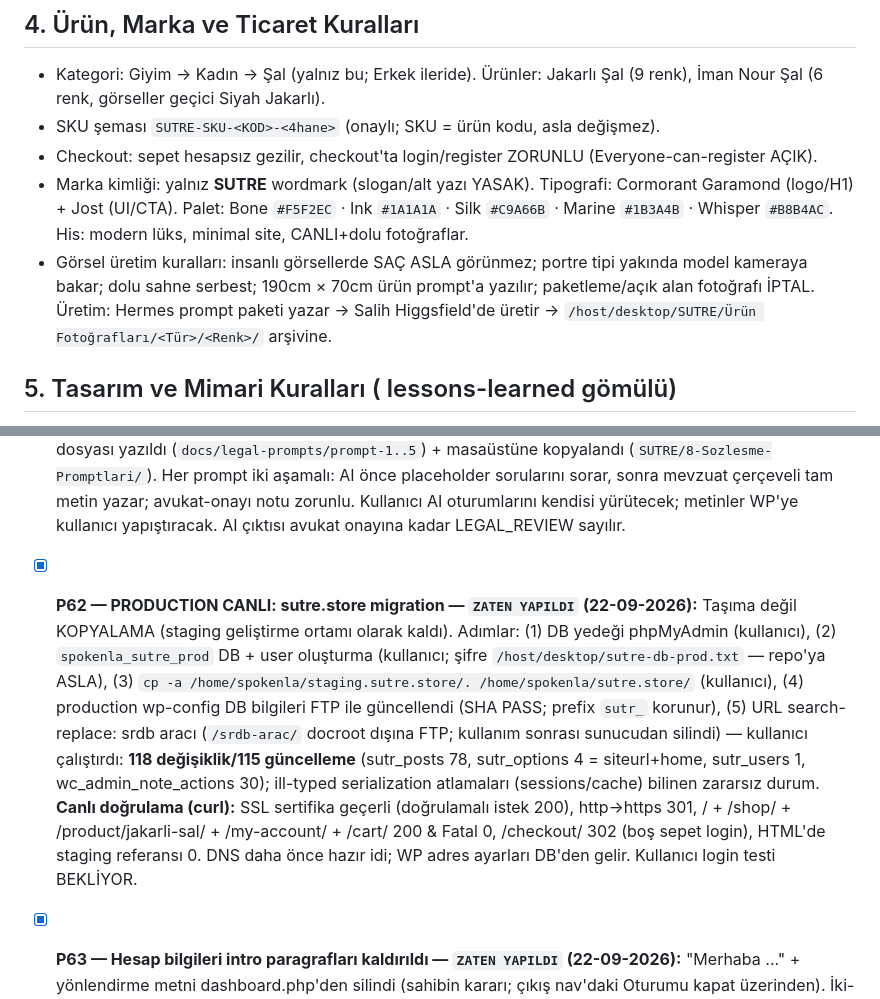
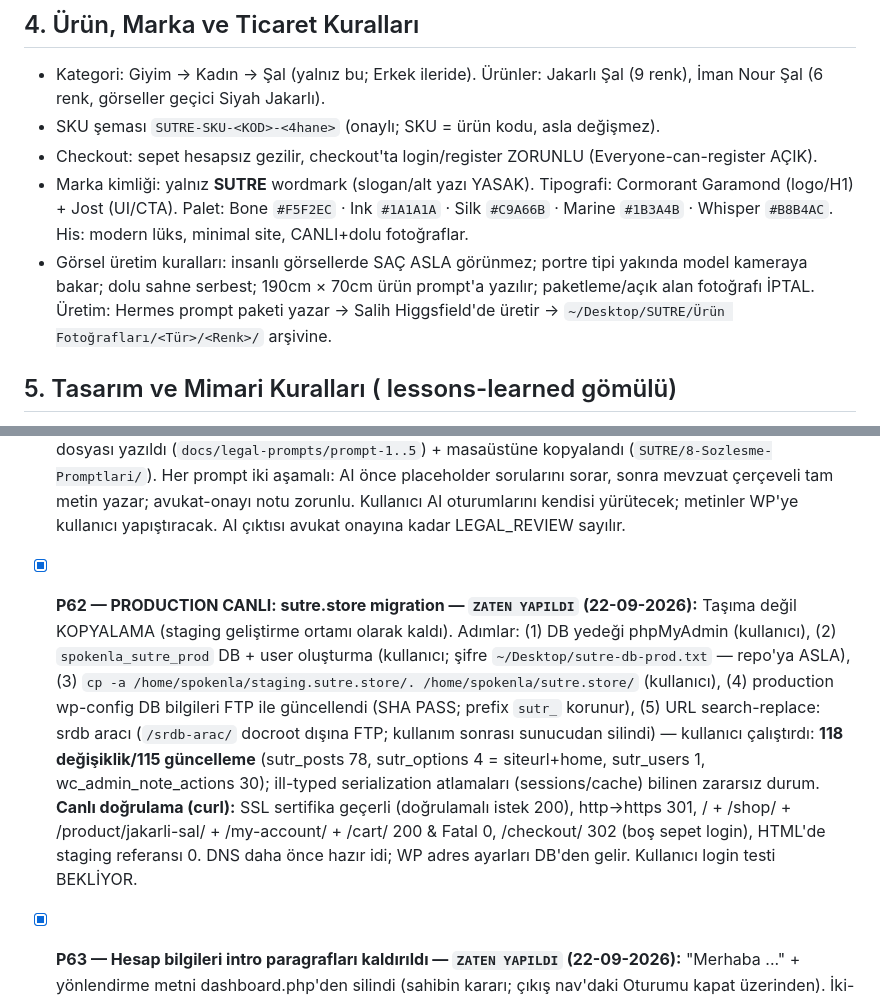
Before and after one commit to salihsungur/sutre, a Markdown page: AGENTS.md, 2 parts joined by grey strips. Drawn GitHub-style.

```diff
--- a/AGENTS.md
+++ b/AGENTS.md
@@ -128,7 +128,7 @@ staging.sutre.store/
 - SKU şeması `SUTRE-SKU-<KOD>-<4hane>` (onaylı; SKU = ürün kodu, asla değişmez).
 - Checkout: sepet hesapsız gezilir, checkout'ta login/register ZORUNLU (Everyone-can-register AÇIK).
 - Marka kimliği: yalnız **SUTRE** wordmark (slogan/alt yazı YASAK). Tipografi: Cormorant Garamond (logo/H1) + Jost (UI/CTA). Palet: Bone `#F5F2EC` · Ink `#1A1A1A` · Silk `#C9A66B` · Marine `#1B3A4B` · Whisper `#B8B4AC`. His: modern lüks, minimal site, CANLI+dolu fotoğraflar.
-- Görsel üretim kuralları: insanlı görsellerde SAÇ ASLA görünmez; portre tipi yakında model kameraya bakar; dolu sahne serbest; 190cm × 70cm ürün prompt'a yazılır; paketleme/açık alan fotoğrafı İPTAL. Üretim: Hermes prompt paketi yazar → Salih Higgsfield'de üretir → `/host/desktop/SUTRE/Ürün Fotoğrafları/<Tür>/<Renk>/` arşivine.
+- Görsel üretim kuralları: insanlı görsellerde SAÇ ASLA görünmez; portre tipi yakında model kameraya bakar; dolu sahne serbest; 190cm × 70cm ürün prompt'a yazılır; paketleme/açık alan fotoğrafı İPTAL. Üretim: Hermes prompt paketi yazar → Salih Higgsfield'de üretir → `~/Desktop/SUTRE/Ürün Fotoğrafları/<Tür>/<Renk>/` arşivine.
 
 ## 5. Tasarım ve Mimari Kuralları ( lessons-learned gömülü)
 
@@ -174,7 +174,7 @@ cp -a ~/repositories/sutre/theme/sutre-child-v2 ~/staging.sutre.store/wp-content
 - [x] **P66 — Kayıt ekranı onay kutuları — `ZATEN YAPILDI` (22-09-2026):** `woocommerce_register_form` hook: KVKK onay (ZORUNLU — `woocommerce_register_post` validasyonu, işaretsizse kayıt reddedilir; link Gizlilik sayfasına) + Ticari Elektronik İleti opt-in (BOŞ, opsiyonel; link Ticari İleti Metni'ne). `woocommerce_created_customer`: onaylar hesap meta'sına yazılır (sv_contact_pref_email/sms yes/no, sv_kvkk_consent, sv_ticari_optin_date) — İletişim Tercihleri sayfası ile aynı veri yapısı. CSS kayıt formuna uyarlandı. Ver 3.4.20; production canlı teyit: checkbox'lar HTML'de, Fatal 0. Kullanıcı görsel onayı BEKLİYOR.
 - [x] **P65 — Hukuki sayfalar yayında + footer Kurumsal kolonu + legal tipografi — `ZATEN YAPILDI` (22-09-2026):** 8 sayfa iki sitede de oluşturuldu (legal-import.php script; woo-terms-page=77, wp-privacy-page=78 → checkout onay checkbox'ı otomatik aktif). Footer "Yardım" → "Kurumsal" kolonu: Hakkımızda, İletişim, Mesafeli, İade&Cayma, Gizlilik, Kullanım Koşulları, Ön Bilgilendirme Formu, Ticari İleti Açık Rıza. legal-page tipografi CSS'i (serif h2, uppercase h3, silk li imleci, legal-note kutusu). Deploy 6/6 SHA PASS (staging+production), canlı teyit: legal-css 1 / Kurumsal 1 / Fatal 0 her iki sitede. Kullanıcı görsel onayı BEKLİYOR.
 - [x] **P64 — Hukuki sayfa promptları hazırlandı — `ZATEN YAPILDI` (22-09-2026):** PayTR destek merkezi gereksinimi web_search ile doğrulandı: gizlilik politikası + mesafeli satış + teslimat/iade şartları + HAKKIMIZDA + İLETİŞİM sayfaları aktif olmalı (son ikisi bizde eksikti — promptlara eklendi). 5 prompt dosyası yazıldı (`docs/legal-prompts/prompt-1..5`) + masaüstüne kopyalandı (`SUTRE/8-Sozlesme-Promptlari/`). Her prompt iki aşamalı: AI önce placeholder sorularını sorar, sonra mevzuat çerçeveli tam metin yazar; avukat-onayı notu zorunlu. Kullanıcı AI oturumlarını kendisi yürütecek; metinler WP'ye kullanıcı yapıştıracak. AI çıktısı avukat onayına kadar LEGAL_REVIEW sayılır.
-- [x] **P62 — PRODUCTION CANLI: sutre.store migration — `ZATEN YAPILDI` (22-09-2026):** Taşıma değil KOPYALAMA (staging geliştirme ortamı olarak kaldı). Adımlar: (1) DB yedeği phpMyAdmin (kullanıcı), (2) `spokenla_sutre_prod` DB + user oluşturma (kullanıcı; şifre `/host/desktop/sutre-db-prod.txt` — repo'ya ASLA), (3) `cp -a /home/spokenla/staging.sutre.store/. /home/spokenla/sutre.store/` (kullanıcı), (4) production wp-config DB bilgileri FTP ile güncellendi (SHA PASS; prefix `sutr_` korunur), (5) URL search-replace: srdb aracı (`/srdb-arac/` docroot dışına FTP; kullanım sonrası sunucudan silindi) — kullanıcı çalıştırdı: **118 değişiklik/115 güncelleme** (sutr_posts 78, sutr_options 4 = siteurl+home, sutr_users 1, wc_admin_note_actions 30); ill-typed serialization atlamaları (sessions/cache) bilinen zararsız durum. **Canlı doğrulama (curl):** SSL sertifika geçerli (doğrulamalı istek 200), http→https 301, / + /shop/ + /product/jakarli-sal/ + /my-account/ + /cart/ 200 & Fatal 0, /checkout/ 302 (boş sepet login), HTML'de staging referansı 0. DNS daha önce hazır idi; WP adres ayarları DB'den gelir. Kullanıcı login testi BEKLİYOR.
+- [x] **P62 — PRODUCTION CANLI: sutre.store migration — `ZATEN YAPILDI` (22-09-2026):** Taşıma değil KOPYALAMA (staging geliştirme ortamı olarak kaldı). Adımlar: (1) DB yedeği phpMyAdmin (kullanıcı), (2) `spokenla_sutre_prod` DB + user oluşturma (kullanıcı; şifre `~/Desktop/sutre-db-prod.txt` — repo'ya ASLA), (3) `cp -a /home/spokenla/staging.sutre.store/. /home/spokenla/sutre.store/` (kullanıcı), (4) production wp-config DB bilgileri FTP ile güncellendi (SHA PASS; prefix `sutr_` korunur), (5) URL search-replace: srdb aracı (`/srdb-arac/` docroot dışına FTP; kullanım sonrası sunucudan silindi) — kullanıcı çalıştırdı: **118 değişiklik/115 güncelleme** (sutr_posts 78, sutr_options 4 = siteurl+home, sutr_users 1, wc_admin_note_actions 30); ill-typed serialization atlamaları (sessions/cache) bilinen zararsız durum. **Canlı doğrulama (curl):** SSL sertifika geçerli (doğrulamalı istek 200), http→https 301, / + /shop/ + /product/jakarli-sal/ + /my-account/ + /cart/ 200 & Fatal 0, /checkout/ 302 (boş sepet login), HTML'de staging referansı 0. DNS daha önce hazır idi; WP adres ayarları DB'den gelir. Kullanıcı login testi BEKLİYOR.
 - [x] **P63 — Hesap bilgileri intro paragrafları kaldırıldı — `ZATEN YAPILDI` (22-09-2026):** "Merhaba ..." + yönlendirme metni dashboard.php'den silindi (sahibin kararı; çıkış nav'daki Oturumu kapat üzerinden). İki-ortam akışı ilk kez uçtan uca işletildi: repo commit/push → staging deploy (SHA PASS, doğrulandı) → sahibin onayı → production deploy (SHA PASS, Fatal 0).
 - [ ] **P70 — MOBİL RESPONSIVE TAM KAPSAM — `YAPILACAK` (23-09-2026; sahibin onayı bekleniyor):** Tema v2 sıfır kurulumunda mobil responsive kapsamı eksik kaldı; TÜM sayfa tipleri için sistematik mobil iyileştirme. **Kırılım noktaları:** ana breakpoint 781px + 480px (telefon), dokunma hedefi ≥44px, hover'a bağlı işlevlerde dokunmatik alternatif, tablolarda yatay kaydırma/kart dönüşümü. **Tur planı (her tur: kod → staging deploy → sahibin telefonundan görsel onay → production):**
   - *Tur 1 — Global + Ana Sayfa:* duyuru şeridi, header (logo+nav+sepet ikonu sıkışması — gerekirse mobil menü), footer grid (4 kolon → tek/2 kolon), çerez bandı, ana sayfa hero/ürünler/kategoriler.
```
Also changed, not shown: other parts of AGENTS.md (+8 -8 lines).
